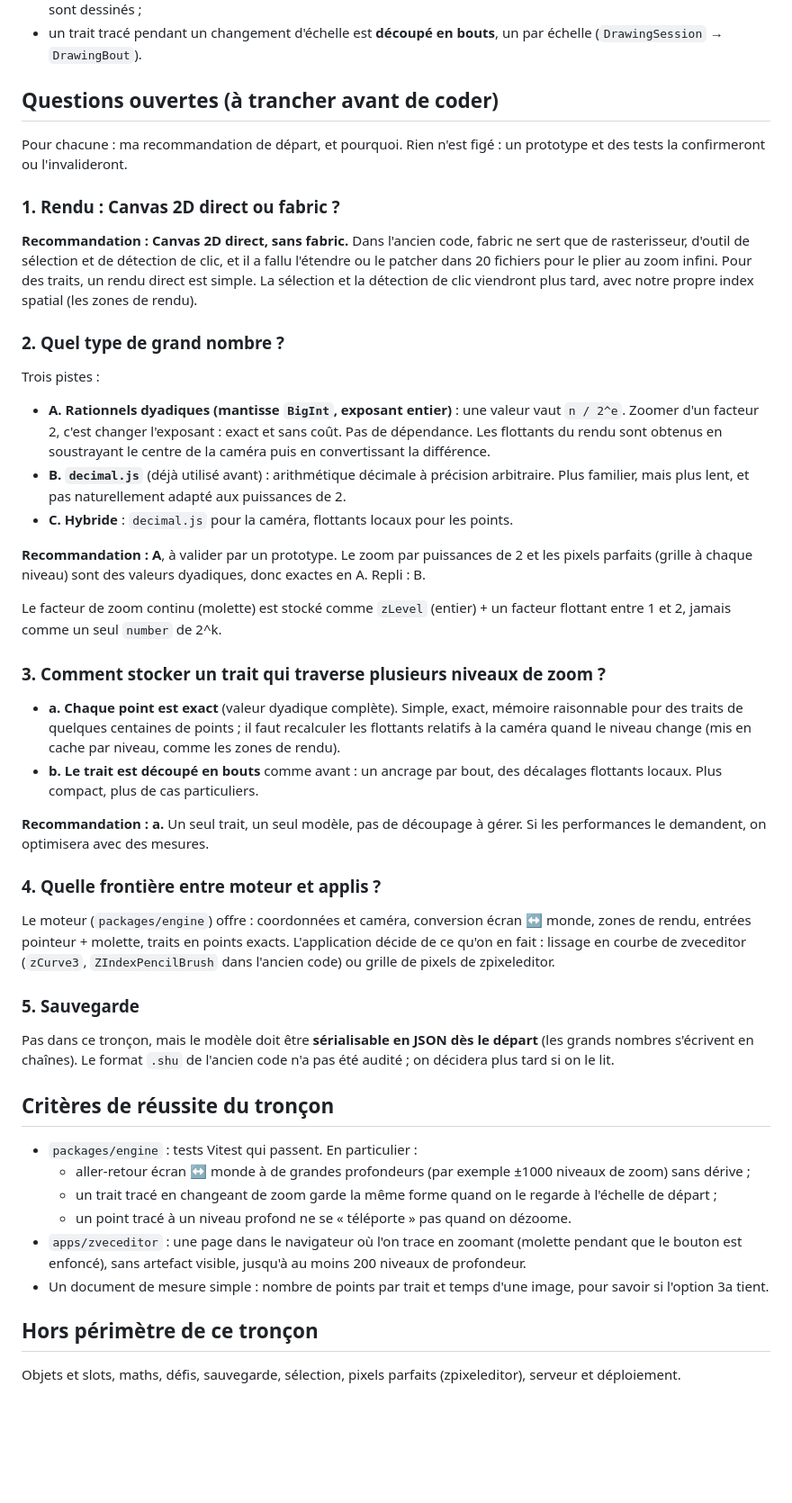
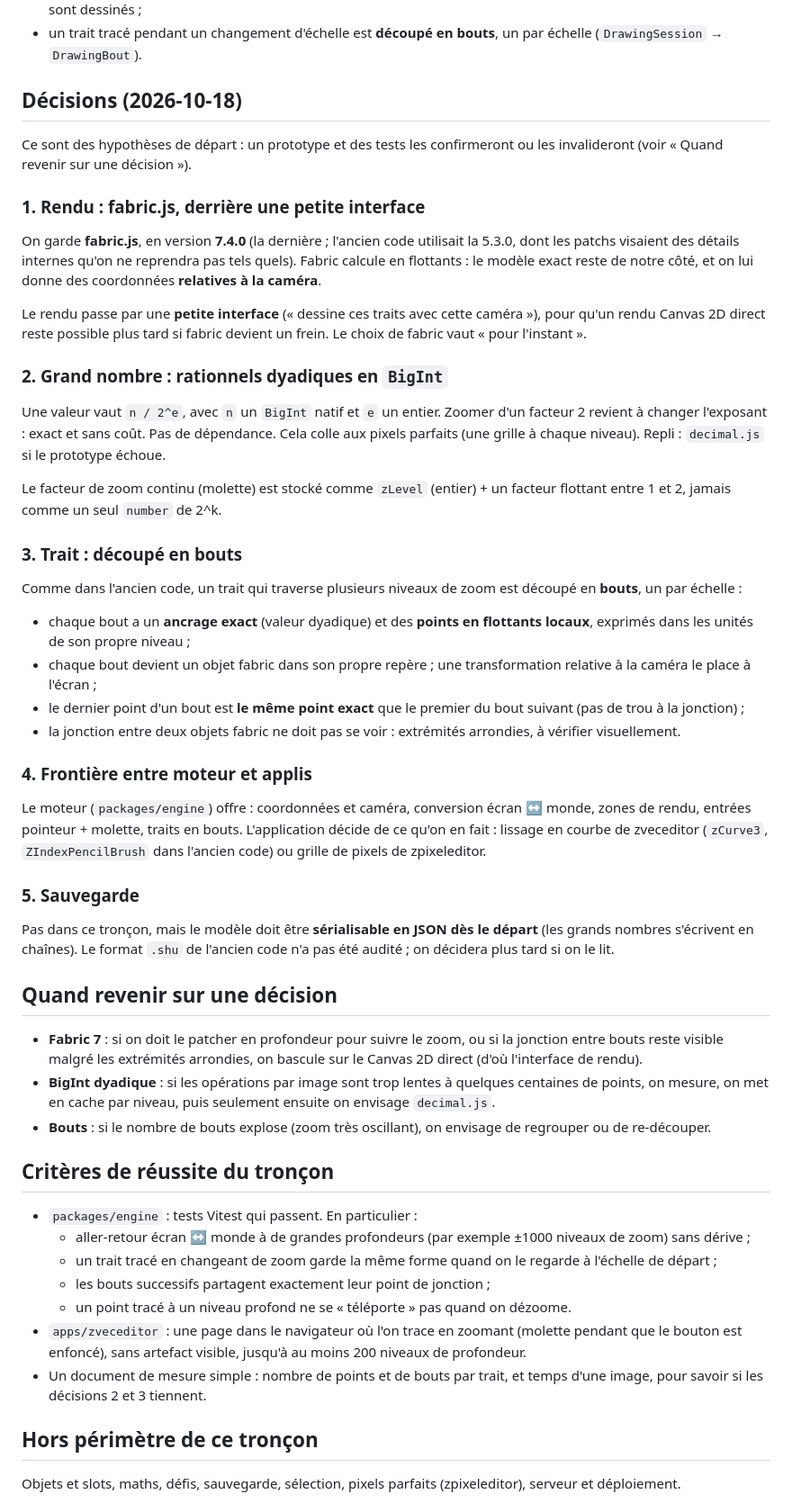
Before and after one commit to teachingbeforedying/eurekanvas, a Markdown page: docs/noyau.md, the part around the change. Shown at 90% size. Drawn GitHub-style; blank space fills up the shorter version.

Commit message:
Consigne les décisions de conception du noyau
Rendu avec fabric.js 7.4.0 derrière une petite interface de rendu,
positions et zoom en rationnels dyadiques BigInt, traits découpés en
bouts. Ajoute les conditions dans lesquelles revenir sur chaque décision.

Co-Authored-By: Claude Sonnet 5.5 <noreply@anthropic.com>

```diff
--- a/docs/noyau.md
+++ b/docs/noyau.md
@@ -17,49 +17,54 @@ L'ancien moteur le résout ainsi (à garder comme principe) :
 - les objets sont rangés en **zones de rendu** par niveau de zoom, et seuls ceux du niveau courant et de ses voisins sont dessinés ;
 - un trait tracé pendant un changement d'échelle est **découpé en bouts**, un par échelle (`DrawingSession` → `DrawingBout`).
 
-## Questions ouvertes (à trancher avant de coder)
+## Décisions (2026-10-18)
 
-Pour chacune : ma recommandation de départ, et pourquoi. Rien n'est figé : un prototype et des tests la confirmeront ou l'invalideront.
+Ce sont des hypothèses de départ : un prototype et des tests les confirmeront ou les invalideront (voir « Quand revenir sur une décision »).
 
-### 1. Rendu : Canvas 2D direct ou fabric ?
+### 1. Rendu : fabric.js, derrière une petite interface
 
-**Recommandation : Canvas 2D direct, sans fabric.** Dans l'ancien code, fabric ne sert que de rasterisseur, d'outil de sélection et de détection de clic, et il a fallu l'étendre ou le patcher dans 20 fichiers pour le plier au zoom infini. Pour des traits, un rendu direct est simple. La sélection et la détection de clic viendront plus tard, avec notre propre index spatial (les zones de rendu).
+On garde **fabric.js**, en version **7.4.0** (la dernière ; l'ancien code utilisait la 5.3.0, dont les patchs visaient des détails internes qu'on ne reprendra pas tels quels). Fabric calcule en flottants : le modèle exact reste de notre côté, et on lui donne des coordonnées **relatives à la caméra**.
 
-### 2. Quel type de grand nombre ?
+Le rendu passe par une **petite interface** (« dessine ces traits avec cette caméra »), pour qu'un rendu Canvas 2D direct reste possible plus tard si fabric devient un frein. Le choix de fabric vaut « pour l'instant ».
 
-Trois pistes :
+### 2. Grand nombre : rationnels dyadiques en `BigInt`
 
-- **A. Rationnels dyadiques (mantisse `BigInt`, exposant entier)** : une valeur vaut `n / 2^e`. Zoomer d'un facteur 2, c'est changer l'exposant : exact et sans coût. Pas de dépendance. Les flottants du rendu sont obtenus en soustrayant le centre de la caméra puis en convertissant la différence.
-- **B. `decimal.js`** (déjà utilisé avant) : arithmétique décimale à précision arbitraire. Plus familier, mais plus lent, et pas naturellement adapté aux puissances de 2.
-- **C. Hybride** : `decimal.js` pour la caméra, flottants locaux pour les points.
-
-**Recommandation : A**, à valider par un prototype. Le zoom par puissances de 2 et les pixels parfaits (grille à chaque niveau) sont des valeurs dyadiques, donc exactes en A. Repli : B.
+Une valeur vaut `n / 2^e`, avec `n` un `BigInt` natif et `e` un entier. Zoomer d'un facteur 2 revient à changer l'exposant : exact et sans coût. Pas de dépendance. Cela colle aux pixels parfaits (une grille à chaque niveau). Repli : `decimal.js` si le prototype échoue.
 
 Le facteur de zoom continu (molette) est stocké comme `zLevel` (entier) + un facteur flottant entre 1 et 2, jamais comme un seul `number` de 2^k.
 
-### 3. Comment stocker un trait qui traverse plusieurs niveaux de zoom ?
+### 3. Trait : découpé en bouts
 
-- **a. Chaque point est exact** (valeur dyadique complète). Simple, exact, mémoire raisonnable pour des traits de quelques centaines de points ; il faut recalculer les flottants relatifs à la caméra quand le niveau change (mis en cache par niveau, comme les zones de rendu).
-- **b. Le trait est découpé en bouts** comme avant : un ancrage par bout, des décalages flottants locaux. Plus compact, plus de cas particuliers.
+Comme dans l'ancien code, un trait qui traverse plusieurs niveaux de zoom est découpé en **bouts**, un par échelle :
 
-**Recommandation : a.** Un seul trait, un seul modèle, pas de découpage à gérer. Si les performances le demandent, on optimisera avec des mesures.
+- chaque bout a un **ancrage exact** (valeur dyadique) et des **points en flottants locaux**, exprimés dans les unités de son propre niveau ;
+- chaque bout devient un objet fabric dans son propre repère ; une transformation relative à la caméra le place à l'écran ;
+- le dernier point d'un bout est **le même point exact** que le premier du bout suivant (pas de trou à la jonction) ;
+- la jonction entre deux objets fabric ne doit pas se voir : extrémités arrondies, à vérifier visuellement.
 
-### 4. Quelle frontière entre moteur et applis ?
+### 4. Frontière entre moteur et applis
 
-Le moteur (`packages/engine`) offre : coordonnées et caméra, conversion écran ↔ monde, zones de rendu, entrées pointeur + molette, traits en points exacts. L'application décide de ce qu'on en fait : lissage en courbe de zveceditor (`zCurve3`, `ZIndexPencilBrush` dans l'ancien code) ou grille de pixels de zpixeleditor.
+Le moteur (`packages/engine`) offre : coordonnées et caméra, conversion écran ↔ monde, zones de rendu, entrées pointeur + molette, traits en bouts. L'application décide de ce qu'on en fait : lissage en courbe de zveceditor (`zCurve3`, `ZIndexPencilBrush` dans l'ancien code) ou grille de pixels de zpixeleditor.
 
 ### 5. Sauvegarde
 
 Pas dans ce tronçon, mais le modèle doit être **sérialisable en JSON dès le départ** (les grands nombres s'écrivent en chaînes). Le format `.shu` de l'ancien code n'a pas été audité ; on décidera plus tard si on le lit.
+
+## Quand revenir sur une décision
+
+- **Fabric 7** : si on doit le patcher en profondeur pour suivre le zoom, ou si la jonction entre bouts reste visible malgré les extrémités arrondies, on bascule sur le Canvas 2D direct (d'où l'interface de rendu).
+- **BigInt dyadique** : si les opérations par image sont trop lentes à quelques centaines de points, on mesure, on met en cache par niveau, puis seulement ensuite on envisage `decimal.js`.
+- **Bouts** : si le nombre de bouts explose (zoom très oscillant), on envisage de regrouper ou de re-découper.
 
 ## Critères de réussite du tronçon
 
 - `packages/engine` : tests Vitest qui passent. En particulier :
   - aller-retour écran ↔ monde à de grandes profondeurs (par exemple ±1000 niveaux de zoom) sans dérive ;
   - un trait tracé en changeant de zoom garde la même forme quand on le regarde à l'échelle de départ ;
+  - les bouts successifs partagent exactement leur point de jonction ;
   - un point tracé à un niveau profond ne se « téléporte » pas quand on dézoome.
 - `apps/zveceditor` : une page dans le navigateur où l'on trace en zoomant (molette pendant que le bouton est enfoncé), sans artefact visible, jusqu'à au moins 200 niveaux de profondeur.
-- Un document de mesure simple : nombre de points par trait et temps d'une image, pour savoir si l'option 3a tient.
+- Un document de mesure simple : nombre de points et de bouts par trait, et temps d'une image, pour savoir si les décisions 2 et 3 tiennent.
 
 ## Hors périmètre de ce tronçon
 
```
Also changed, not shown: CLAUDE.md (+4 -1 lines).
